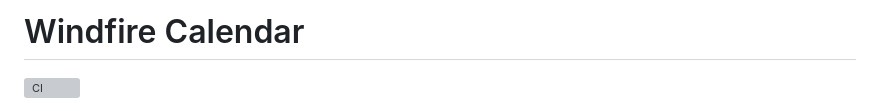
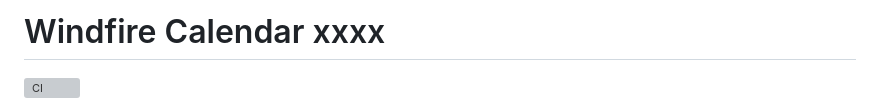
Before and after one commit to robipozzi/windfire-calendar, a Markdown page: README.md, the part around the change. Rendered like a GitHub page; grey boxes are pictures that could not be loaded.

```diff
--- a/README.md
+++ b/README.md
@@ -1,4 +1,4 @@
-# Windfire Calendar
+# Windfire Calendar xxxx
 [![CI](https://github.com/robipozzi/windfire-calendar/actions/workflows/ci.yml/badge.svg)](https://github.com/robipozzi/windfire-calendar/actions/workflows/ci.yml)
 
 Windfire Calendar is a Python application that wraps the Google Calendar API to query events on the **primary** calendar of a Google account. The main use case is counting how many times an event with a given title (e.g. *"Palestra"*) occurred in a period.
```
